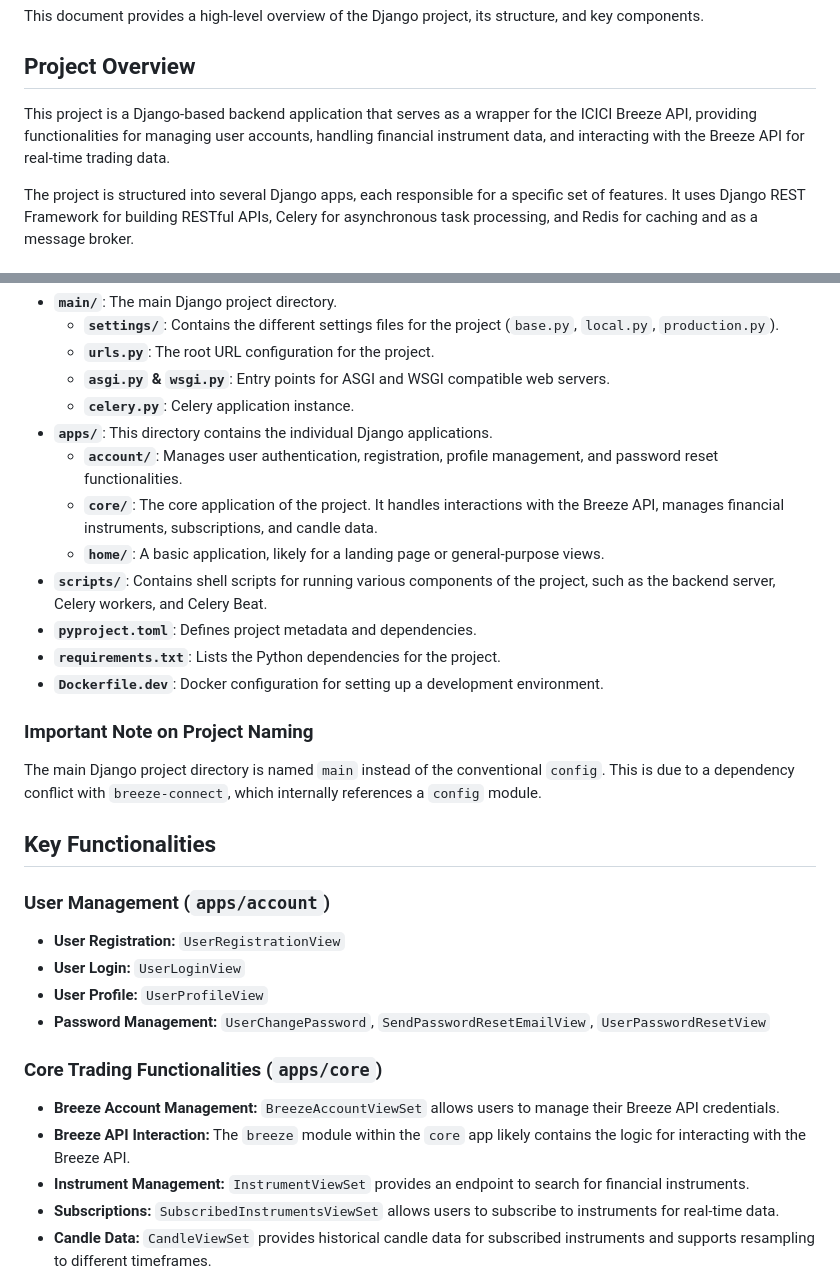
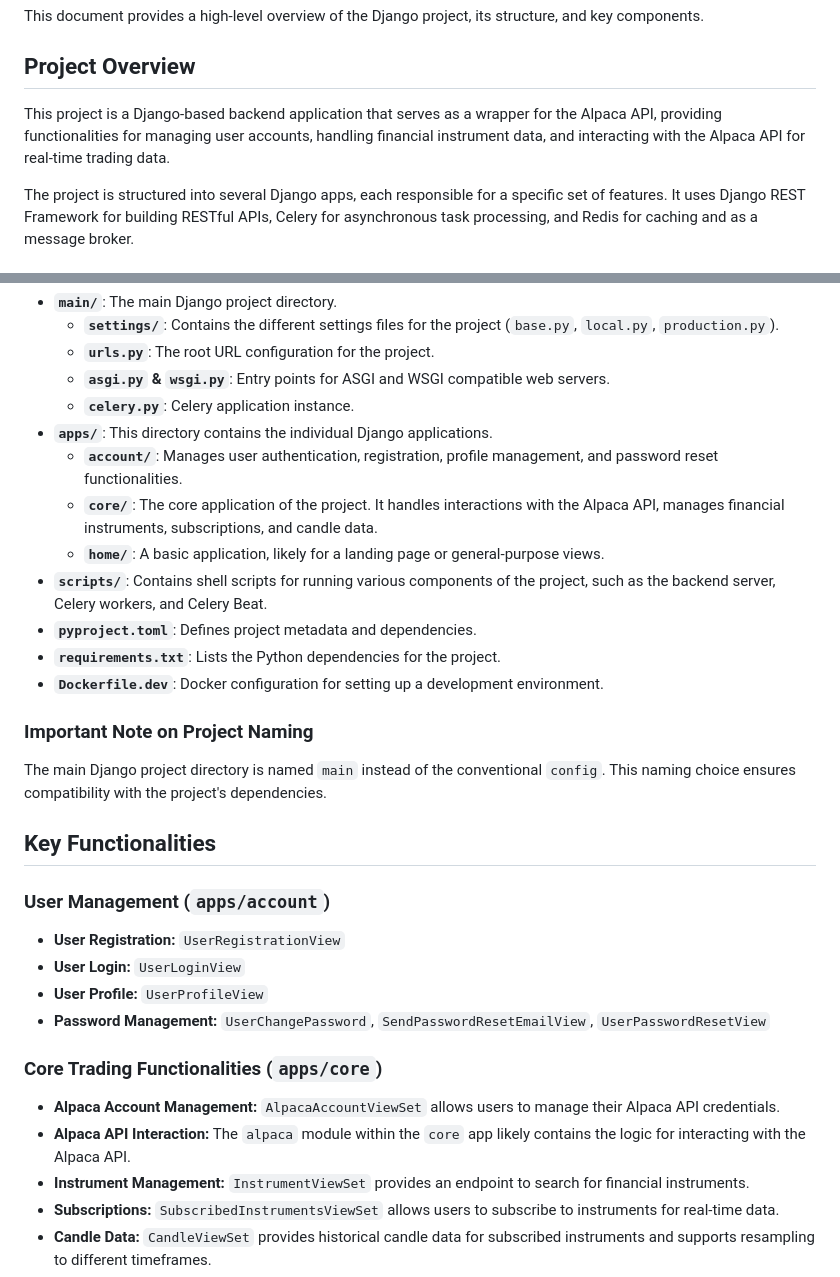
Before and after one commit to naveedkhan1998/alpaca-main, a Markdown page: backend/GEMINI.md, 2 parts joined by grey strips. Rendered like a GitHub page.

Commit message:
Update GEMINI.md documentation files to remove Breeze references
Co-authored-by: naveedkhan1998 <77637317+naveedkhan1998@users.noreply.github.com>

```diff
--- a/backend/GEMINI.md
+++ b/backend/GEMINI.md
@@ -4,7 +4,7 @@ This document provides a high-level overview of the Django project, its structur
 
 ## Project Overview
 
-This project is a Django-based backend application that serves as a wrapper for the ICICI Breeze API, providing functionalities for managing user accounts, handling financial instrument data, and interacting with the Breeze API for real-time trading data.
+This project is a Django-based backend application that serves as a wrapper for the Alpaca API, providing functionalities for managing user accounts, handling financial instrument data, and interacting with the Alpaca API for real-time trading data.
 
 The project is structured into several Django apps, each responsible for a specific set of features. It uses Django REST Framework for building RESTful APIs, Celery for asynchronous task processing, and Redis for caching and as a message broker.
 
@@ -29,7 +29,7 @@ The project follows a standard Django project layout with a few customizations.
   - **`celery.py`**: Celery application instance.
 - **`apps/`**: This directory contains the individual Django applications.
   - **`account/`**: Manages user authentication, registration, profile management, and password reset functionalities.
-  - **`core/`**: The core application of the project. It handles interactions with the Breeze API, manages financial instruments, subscriptions, and candle data.
+  - **`core/`**: The core application of the project. It handles interactions with the Alpaca API, manages financial instruments, subscriptions, and candle data.
   - **`home/`**: A basic application, likely for a landing page or general-purpose views.
 - **`scripts/`**: Contains shell scripts for running various components of the project, such as the backend server, Celery workers, and Celery Beat.
 - **`pyproject.toml`**: Defines project metadata and dependencies.
@@ -38,7 +38,7 @@ The project follows a standard Django project layout with a few customizations.
 
 ### Important Note on Project Naming
 
-The main Django project directory is named `main` instead of the conventional `config`. This is due to a dependency conflict with `breeze-connect`, which internally references a `config` module.
+The main Django project directory is named `main` instead of the conventional `config`. This naming choice ensures compatibility with the project's dependencies.
 
 ## Key Functionalities
 
@@ -51,8 +51,8 @@ The main Django project directory is named `main` instead of the conventional `c
 
 ### Core Trading Functionalities (`apps/core`)
 
-- **Breeze Account Management:** `BreezeAccountViewSet` allows users to manage their Breeze API credentials.
-- **Breeze API Interaction:** The `breeze` module within the `core` app likely contains the logic for interacting with the Breeze API.
+- **Alpaca Account Management:** `AlpacaAccountViewSet` allows users to manage their Alpaca API credentials.
+- **Alpaca API Interaction:** The `alpaca` module within the `core` app likely contains the logic for interacting with the Alpaca API.
 - **Instrument Management:** `InstrumentViewSet` provides an endpoint to search for financial instruments.
 - **Subscriptions:** `SubscribedInstrumentsViewSet` allows users to subscribe to instruments for real-time data.
 - **Candle Data:** `CandleViewSet` provides historical candle data for subscribed instruments and supports resampling to different timeframes.
```
Also changed, not shown: frontend/GEMINI.md (+2 -2 lines).
